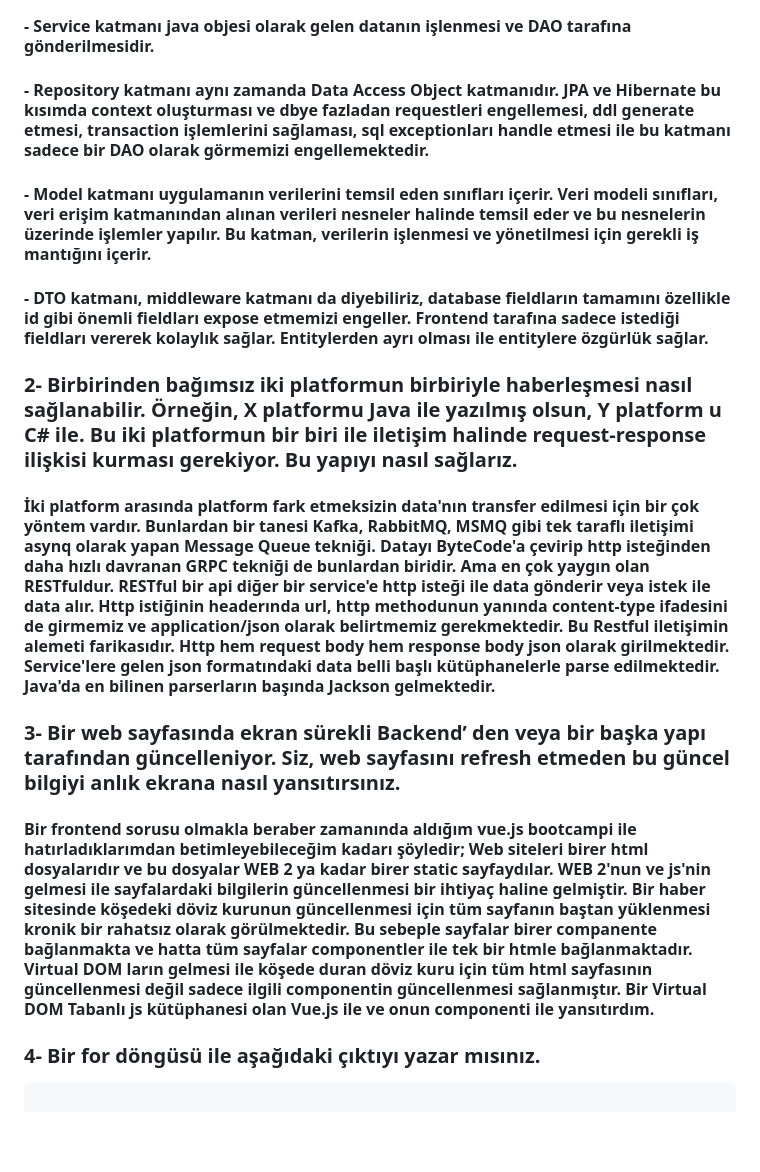
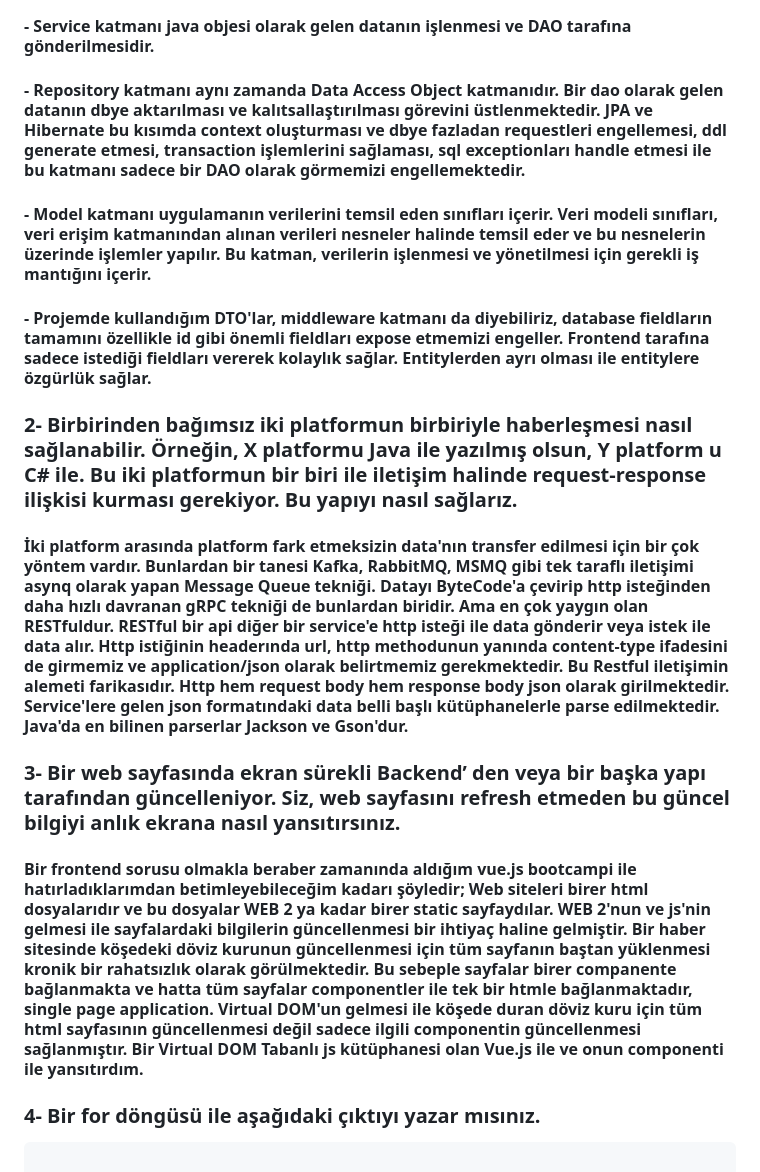
Before and after one commit to Eukolos/enoca-assignment, a Markdown page: ANSWER.md, the part around one of its changes. GitHub-like rendering; blank space fills up the shorter version.

````diff
--- a/ANSWER.md
+++ b/ANSWER.md
@@ -6,17 +6,17 @@
 
 #### - Controller katmanı gelen datanın validasyondan geçip java objesine parse edilmesidir.
 #### - Service katmanı java objesi olarak gelen datanın işlenmesi ve DAO tarafına gönderilmesidir.
-#### - Repository katmanı aynı zamanda Data Access Object katmanıdır. JPA ve Hibernate bu kısımda context oluşturması ve dbye fazladan requestleri engellemesi, ddl generate etmesi, transaction işlemlerini sağlaması, sql exceptionları handle etmesi ile bu katmanı sadece bir DAO olarak görmemizi engellemektedir.
+#### - Repository katmanı aynı zamanda Data Access Object katmanıdır. Bir dao olarak gelen datanın dbye aktarılması ve kalıtsallaştırılması görevini üstlenmektedir. JPA ve Hibernate bu kısımda context oluşturması ve dbye fazladan requestleri engellemesi, ddl generate etmesi, transaction işlemlerini sağlaması, sql exceptionları handle etmesi ile bu katmanı sadece bir DAO olarak görmemizi engellemektedir.
 #### - Model katmanı uygulamanın verilerini temsil eden sınıfları içerir. Veri modeli sınıfları, veri erişim katmanından alınan verileri nesneler halinde temsil eder ve bu nesnelerin üzerinde işlemler yapılır. Bu katman, verilerin işlenmesi ve yönetilmesi için gerekli iş mantığını içerir.
-#### - DTO katmanı, middleware katmanı da diyebiliriz, database fieldların tamamını özellikle id gibi önemli fieldları expose etmemizi engeller. Frontend tarafına sadece istediği fieldları vererek kolaylık sağlar. Entitylerden ayrı olması ile entitylere özgürlük sağlar.
+#### - Projemde kullandığım DTO'lar, middleware katmanı da diyebiliriz, database fieldların tamamını özellikle id gibi önemli fieldları expose etmemizi engeller. Frontend tarafına sadece istediği fieldları vererek kolaylık sağlar. Entitylerden ayrı olması ile entitylere özgürlük sağlar.
 
 ### 2- Birbirinden bağımsız iki platformun birbiriyle haberleşmesi nasıl sağlanabilir. Örneğin, X platformu Java ile yazılmış olsun, Y platform u C# ile. Bu iki platformun bir biri ile iletişim halinde request-response ilişkisi kurması gerekiyor. Bu yapıyı nasıl sağlarız.
 
-#### İki platform arasında platform fark etmeksizin data'nın transfer edilmesi için bir çok yöntem vardır. Bunlardan bir tanesi Kafka, RabbitMQ, MSMQ gibi tek taraflı iletişimi asynq olarak yapan Message Queue tekniği. Datayı ByteCode'a çevirip http isteğinden daha hızlı davranan GRPC tekniği de bunlardan biridir. Ama en çok yaygın olan RESTfuldur. RESTful bir api diğer bir service'e http isteği ile data gönderir veya istek ile data alır. Http istiğinin headerında url, http methodunun yanında content-type ifadesini de girmemiz ve application/json olarak belirtmemiz gerekmektedir. Bu Restful iletişimin alemeti farikasıdır. Http hem request body hem response body json olarak girilmektedir. Service'lere gelen json formatındaki data belli başlı kütüphanelerle parse edilmektedir. Java'da en bilinen parserların başında Jackson gelmektedir.
+#### İki platform arasında platform fark etmeksizin data'nın transfer edilmesi için bir çok yöntem vardır. Bunlardan bir tanesi Kafka, RabbitMQ, MSMQ gibi tek taraflı iletişimi asynq olarak yapan Message Queue tekniği. Datayı ByteCode'a çevirip http isteğinden daha hızlı davranan gRPC tekniği de bunlardan biridir. Ama en çok yaygın olan RESTfuldur. RESTful bir api diğer bir service'e http isteği ile data gönderir veya istek ile data alır. Http istiğinin headerında url, http methodunun yanında content-type ifadesini de girmemiz ve application/json olarak belirtmemiz gerekmektedir. Bu Restful iletişimin alemeti farikasıdır. Http hem request body hem response body json olarak girilmektedir. Service'lere gelen json formatındaki data belli başlı kütüphanelerle parse edilmektedir. Java'da en bilinen parserlar Jackson ve Gson'dur.
 
 ### 3- Bir web sayfasında ekran sürekli Backend’ den veya bir başka yapı tarafından güncelleniyor. Siz, web sayfasını refresh etmeden bu güncel bilgiyi anlık ekrana nasıl yansıtırsınız.
 
-#### Bir frontend sorusu olmakla beraber zamanında aldığım vue.js bootcampi ile hatırladıklarımdan betimleyebileceğim kadarı şöyledir; Web siteleri birer html dosyalarıdır ve bu dosyalar WEB 2 ya kadar birer static sayfaydılar. WEB 2'nun ve js'nin gelmesi ile sayfalardaki bilgilerin güncellenmesi bir ihtiyaç haline gelmiştir. Bir haber sitesinde köşedeki döviz kurunun güncellenmesi için tüm sayfanın baştan yüklenmesi kronik bir rahatsız olarak görülmektedir. Bu sebeple sayfalar birer companente bağlanmakta ve hatta tüm sayfalar componentler ile tek bir htmle bağlanmaktadır. Virtual DOM ların gelmesi ile köşede duran döviz kuru için tüm html sayfasının güncellenmesi değil sadece ilgili componentin güncellenmesi sağlanmıştır. Bir Virtual DOM Tabanlı js kütüphanesi olan Vue.js ile ve onun componenti ile yansıtırdım.
+#### Bir frontend sorusu olmakla beraber zamanında aldığım vue.js bootcampi ile hatırladıklarımdan betimleyebileceğim kadarı şöyledir; Web siteleri birer html dosyalarıdır ve bu dosyalar WEB 2 ya kadar birer static sayfaydılar. WEB 2'nun ve js'nin gelmesi ile sayfalardaki bilgilerin güncellenmesi bir ihtiyaç haline gelmiştir. Bir haber sitesinde köşedeki döviz kurunun güncellenmesi için tüm sayfanın baştan yüklenmesi kronik bir rahatsızlık olarak görülmektedir. Bu sebeple sayfalar birer companente bağlanmakta ve hatta tüm sayfalar componentler ile tek bir htmle bağlanmaktadır, single page application. Virtual DOM'un gelmesi ile köşede duran döviz kuru için tüm html sayfasının güncellenmesi değil sadece ilgili componentin güncellenmesi sağlanmıştır. Bir Virtual DOM Tabanlı js kütüphanesi olan Vue.js ile ve onun componenti ile yansıtırdım.
 
 ### 4- Bir for döngüsü ile aşağıdaki çıktıyı yazar mısınız.
 ```
````
Also changed, not shown: other parts of ANSWER.md (+1 -1 lines).
